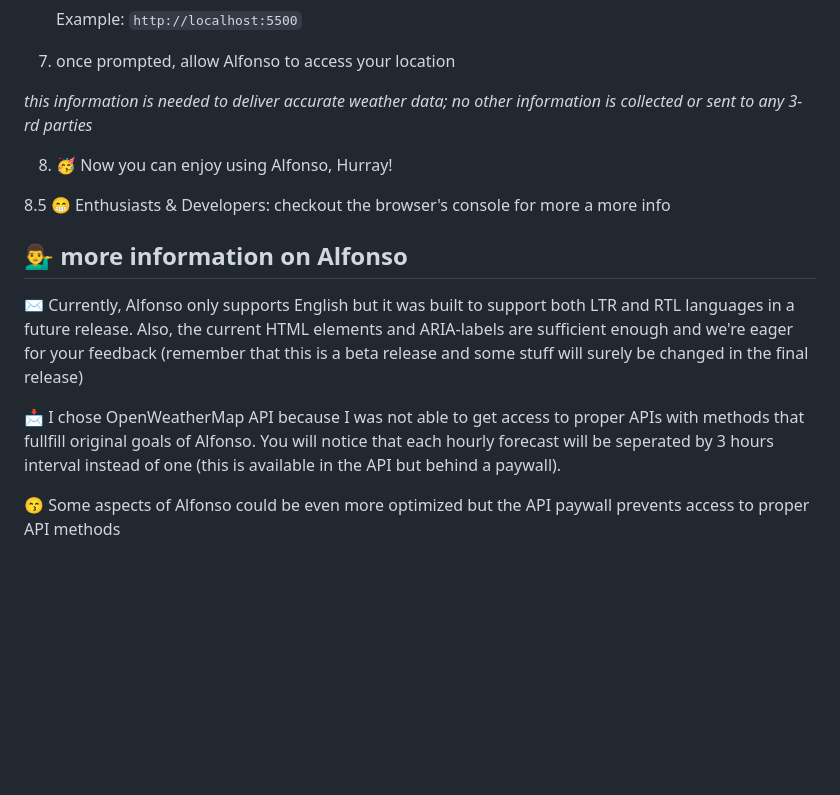
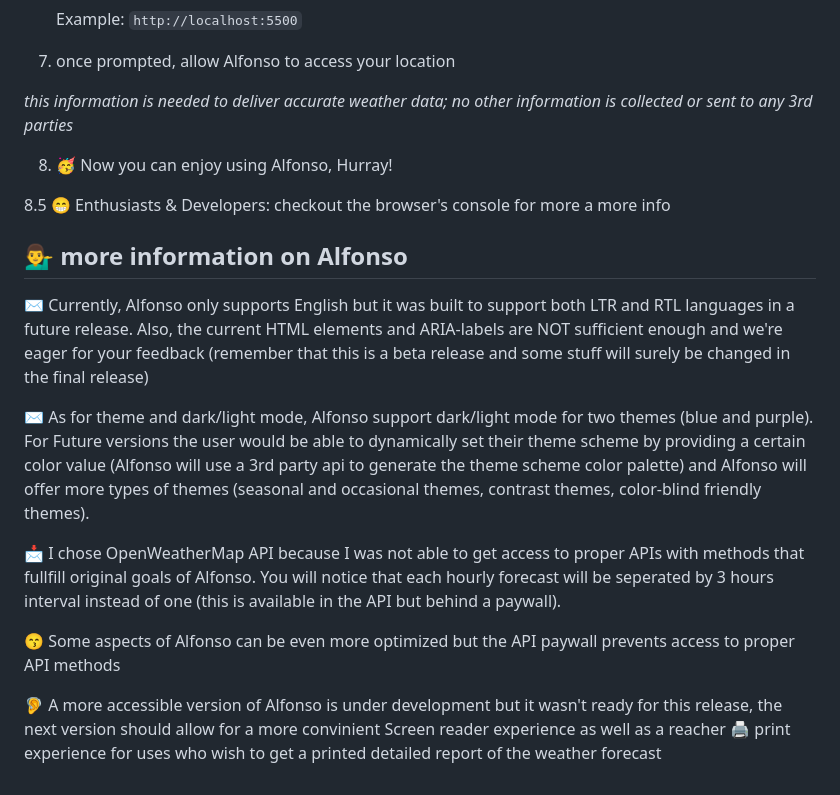
Before and after one commit to A9Marshe/weatherApp, a Markdown page: README.md, the part around the change. GitHub-like rendering; blank space fills up the shorter version.

Commit message:
updated readme file with more information about ALfonso future releases; fixed a typo

```diff
--- a/README.md
+++ b/README.md
@@ -41,7 +41,7 @@ You need to take a few steps in order to run Alfonso currectly:
 
 7. once prompted, allow Alfonso to access your location
 
-_this information is needed to deliver accurate weather data; no other information is collected or sent to any 3-rd parties_
+_this information is needed to deliver accurate weather data; no other information is collected or sent to any 3rd parties_
 
 8. 🥳 Now you can enjoy using Alfonso, Hurray!
 
@@ -49,8 +49,12 @@ _this information is needed to deliver accurate weather data; no other informati
 
 ## 💁‍♂️ more information on Alfonso
 
-✉ Currently, Alfonso only supports English but it was built to support both LTR and RTL languages in a future release. Also, the current HTML elements and ARIA-labels are sufficient enough and we're eager for your feedback (remember that this is a beta release and some stuff will surely be changed in the final release)
+✉ Currently, Alfonso only supports English but it was built to support both LTR and RTL languages in a future release. Also, the current HTML elements and ARIA-labels are NOT sufficient enough and we're eager for your feedback (remember that this is a beta release and some stuff will surely be changed in the final release)
+
+✉ As for theme and dark/light mode, Alfonso support dark/light mode for two themes (blue and purple). For Future versions the user would be able to dynamically set their theme scheme by providing a certain color value (Alfonso will use a 3rd party api to generate the theme scheme color palette) and Alfonso will offer more types of themes (seasonal and occasional themes, contrast themes, color-blind friendly themes).
 
 📩 I chose OpenWeatherMap API because I was not able to get access to proper APIs with methods that fullfill original goals of Alfonso. You will notice that each hourly forecast will be seperated by 3 hours interval instead of one (this is available in the API but behind a paywall).
 
-😙 Some aspects of Alfonso could be even more optimized but the API paywall prevents access to proper API methods
+😙 Some aspects of Alfonso can be even more optimized but the API paywall prevents access to proper API methods
+
+🦻 A more accessible version of Alfonso is under development but it wasn't ready for this release, the next version should allow for a more convinient Screen reader experience as well as a reacher 🖨 print experience for uses who wish to get a printed detailed report of the weather forecast
```
